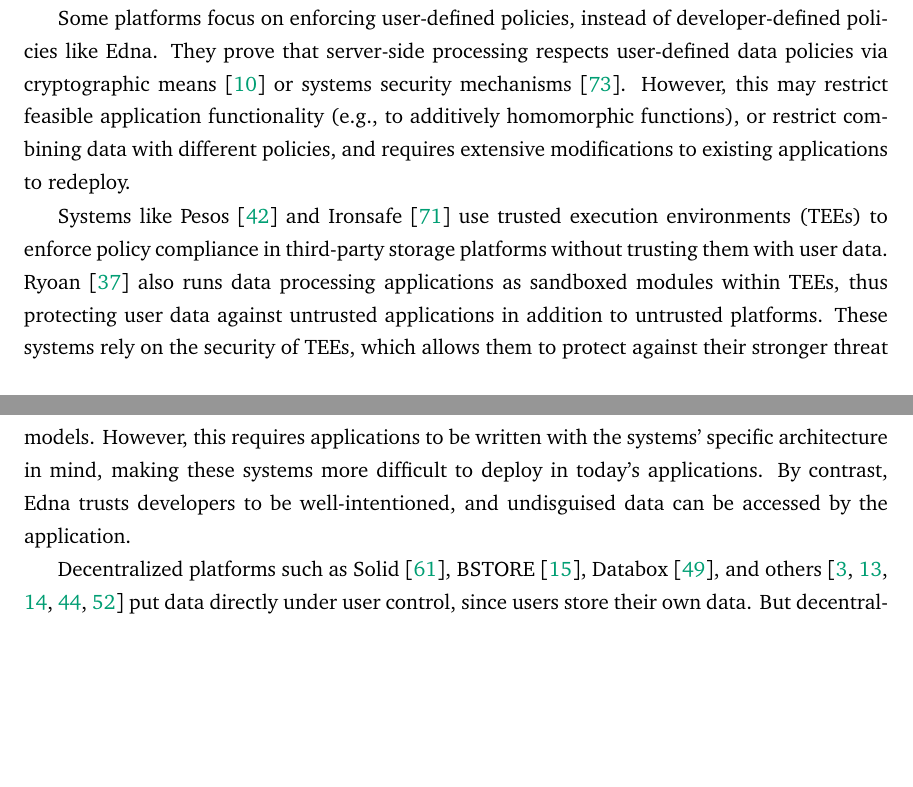
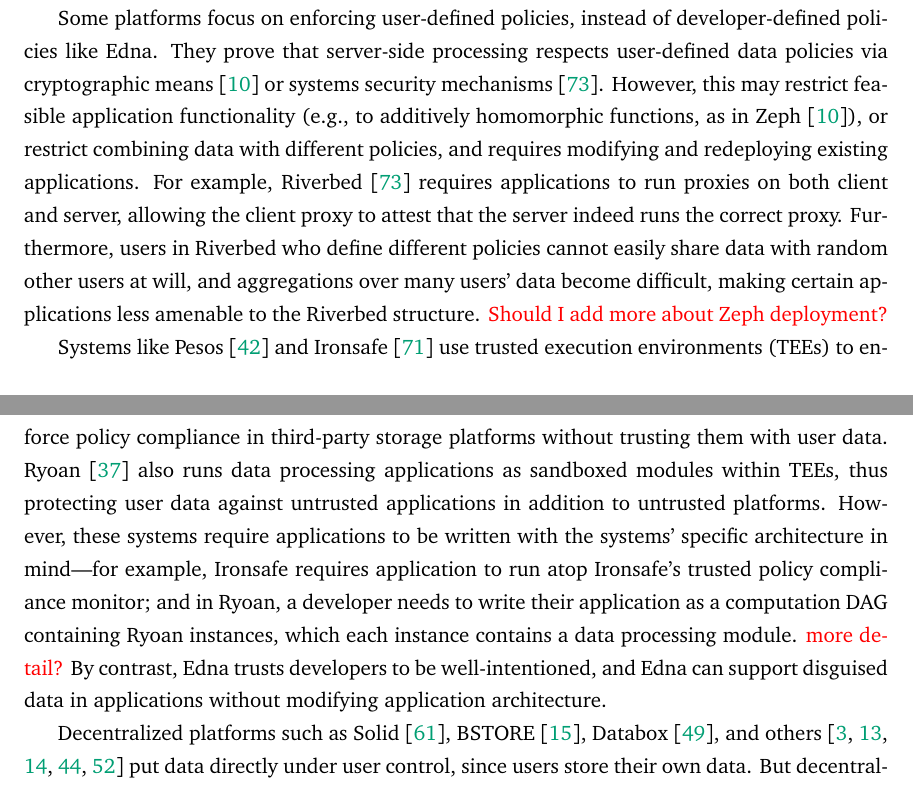
Before and after one commit to tslilyai/thesis, a LaTeX thesis (thesis/thesis.tex, which reads thesis/02-related-work.tex): two parts of pages 22 and 23 of 82, joined at a grey line, cut so that both start at the same text, the shorter picture padded with empty space. Compiled offline with pdfLaTeX.

Commit message:
frans related work

```diff
--- a/thesis/02-related-work.tex
+++ b/thesis/02-related-work.tex
@@ -98,8 +98,19 @@
 systems security mechanisms~\cite{riverbed}.
 %
 However, this may restrict feasible application functionality (\eg to additively
-homomorphic functions), or restrict combining data with different policies, and
-requires extensive modifications to existing applications to redeploy.
+homomorphic functions, as in Zeph~\cite{zeph}), or restrict combining data with
+different policies, and requires modifying and redeploying existing
+applications.
+%
+For example, Riverbed~\cite{riverbed} requires applications to run proxies on
+both client and server, allowing the client proxy to attest that the server
+indeed runs the correct proxy.
+%
+Furthermore, users in Riverbed who define different policies cannot easily share
+data with random other users at will, and aggregations over many users' data
+become difficult, making certain applications less amenable to the Riverbed
+structure.
+\todo{Should I add more about Zeph deployment?}
 
 %
 Systems like Pesos~\cite{pesos} and Ironsafe~\cite{ironsafe} use trusted
@@ -110,13 +121,16 @@
 within TEEs, thus protecting user data against untrusted applications in
 addition to untrusted platforms.
 %
-These systems rely on the security of TEEs, which allows them to protect against
-their stronger threat models. However, this requires applications to be written
-with the systems' specific architecture in mind, making these systems more
-difficult to deploy in today's applications.
+However, these systems require applications to be written with the systems'
+specific architecture in mind---for example, Ironsafe requires application to
+run atop Ironsafe's trusted policy compliance monitor; and in Ryoan, a developer needs to write their
+application as a computation DAG containing Ryoan instances, which each instance
+contains a data processing module.  \todo{more detail?}
+%making these systems more difficult to deploy in
+%today's applications.
 %
-By contrast, \sys trusts developers to be well-intentioned, and undisguised data
-can be accessed by the application.
+By contrast, \sys trusts developers to be well-intentioned, and \sys can support
+disguised data in applications without modifying application architecture.
 %
 
 Decentralized platforms such as Solid~\cite{solid}, BSTORE~\cite{bstore},
```
Also changed, not shown: thesis/thesis.pdf.
